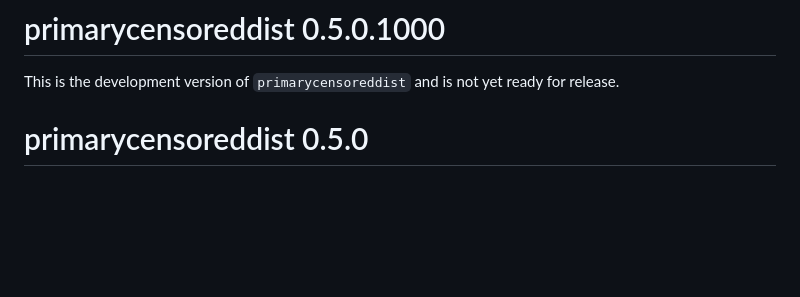
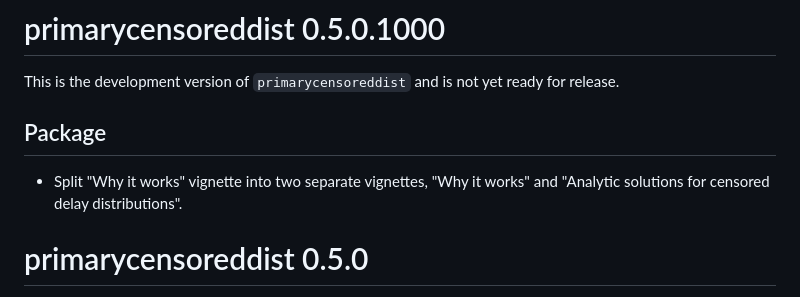
Before and after one commit to epinowcast/primarycensored, a Markdown page: NEWS.md, the part around the change. Rendered like a GitHub page; blank space fills up the shorter version.

```diff
--- a/NEWS.md
+++ b/NEWS.md
@@ -1,6 +1,10 @@
 # primarycensoreddist 0.5.0.1000
 
 This is the development version of `primarycensoreddist` and is not yet ready for release.
+
+## Package
+
+* Split "Why it works" vignette into two separate vignettes, "Why it works" and "Analytic solutions for censored delay distributions".
 
 # primarycensoreddist 0.5.0
 
```
